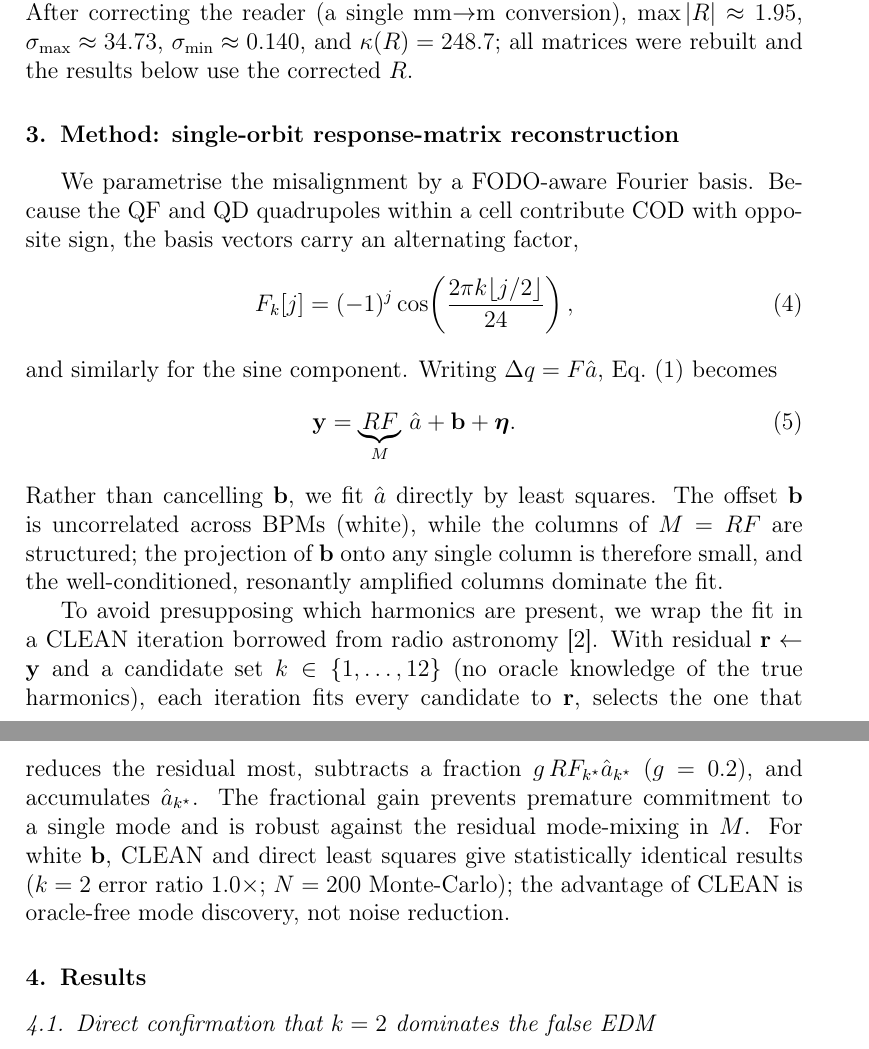
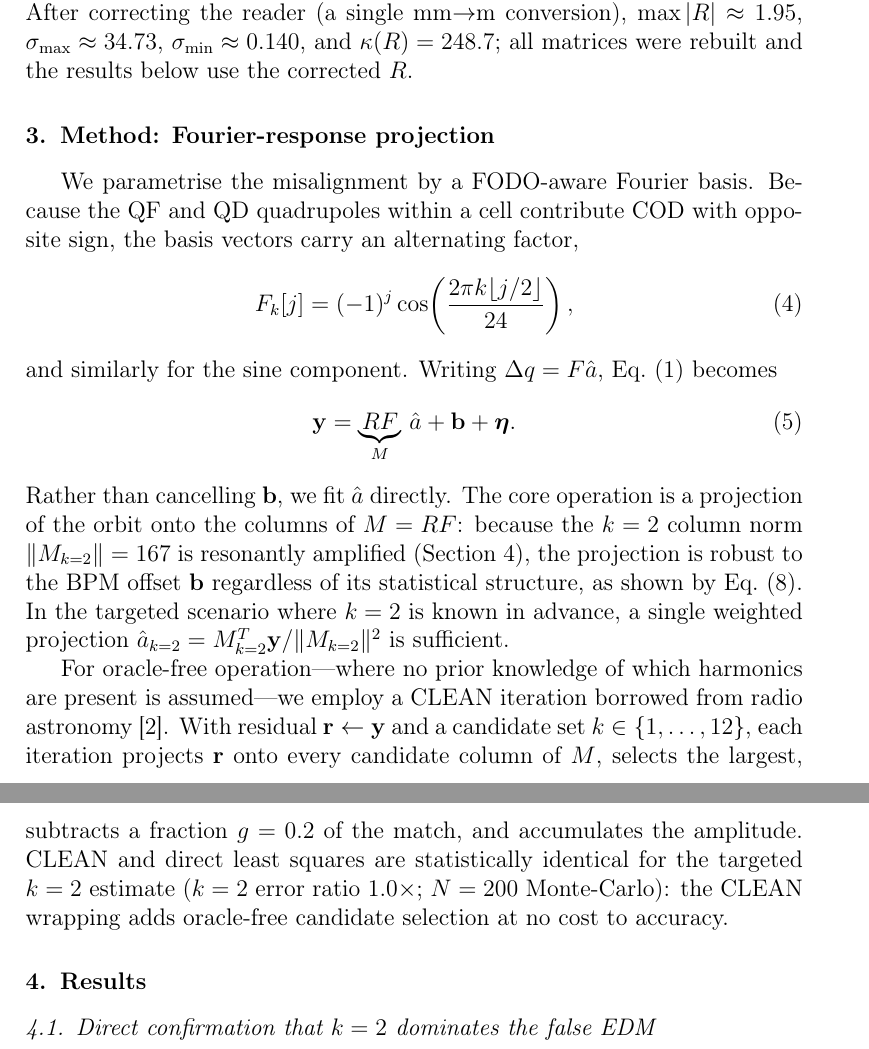
Before and after one commit to selcuk-hoo/manyetik_alan_olcumu, a LaTeX paper (paper_draft.tex): two parts of pages 4 and 5 of 12, joined at a grey line, cut so that both start at the same text. Compiled offline with pdfLaTeX.

Commit message:
Shorten title; demote CLEAN; fix whiteness contradiction; add model-error figure todo
Title: "Single-orbit estimation of the dominant false-EDM harmonic
in a frozen-spin proton storage ring" (was 15-word targeted-estimation phrase)

Method section: reframe around Fourier-response projection as the core
operation (single weighted projection sufficient for targeted k=2);
CLEAN repositioned as the oracle-free implementation on top, not the method
itself. "CLEAN and lstsq give identical results" now reads as confirmation
rather than a threat to novelty.

Whiteness contradiction: removed "Together with the whiteness of b" from
the summary sentence after the three-properties paragraph; replaced with
"regardless of the statistical structure of b (see Sec whiteness)" —
consistent with the no-whiteness-assumption claim throughout.

Model error: added the scaling argument (δA ~ σ_model × κ₂) and a
\todo{figure} placeholder for the σ_model vs k=2 error curve so the
claim is not left hanging.

https://claude.ai/code/session_01TGPxaTkQA62U6HAjzyk8w8

```diff
--- a/paper_draft.tex
+++ b/paper_draft.tex
@@ -184,7 +184,7 @@ $\kappa(R)=248.7$; all matrices were rebuilt and the results below use the
 corrected $R$.
 
 %==============================================================
-\section{Method: single-orbit response-matrix reconstruction}
+\section{Method: Fourier-response projection}
 \label{sec:method}
 
 We parametrise the misalignment by a FODO-aware Fourier basis. Because the
@@ -198,24 +198,23 @@ Eq.~(\ref{eq:model}) becomes
 \begin{equation}
 \mathbf{y} = \underbrace{R F}_{M}\,\hat{a} + \mathbf{b} + \boldsymbol{\eta}.
 \end{equation}
-Rather than cancelling $\mathbf{b}$, we fit $\hat{a}$ directly by least
-squares. The offset $\mathbf{b}$ is uncorrelated across BPMs (white),
-while the columns of $M=RF$ are structured; the projection of $\mathbf{b}$
-onto any single column is therefore small, and the well-conditioned,
-resonantly amplified columns dominate the fit.
+Rather than cancelling $\mathbf{b}$, we fit $\hat{a}$ directly. The core
+operation is a projection of the orbit onto the columns of $M=RF$: because
+the $k=2$ column norm $\|M_{k=2}\|=167$ is resonantly amplified (Section~\ref{sec:results}),
+the projection is robust to the BPM offset $\mathbf{b}$ regardless of its
+statistical structure, as shown by Eq.~(\ref{eq:bias}). In the targeted
+scenario where $k=2$ is known in advance, a single weighted projection
+$\hat{a}_{k=2}=M_{k=2}^T\mathbf{y}/\|M_{k=2}\|^2$ is sufficient.
 
-To avoid presupposing which harmonics are present, we wrap the fit in a
-CLEAN iteration borrowed from radio astronomy~\cite{clean}. With residual
-$\mathbf{r}\leftarrow\mathbf{y}$ and a candidate set $k\in\{1,\dots,12\}$
-(no oracle knowledge of the true harmonics), each iteration fits every
-candidate to $\mathbf{r}$, selects the one that reduces the residual most,
-subtracts a fraction $g\,R F_{k^\star}\hat{a}_{k^\star}$ ($g=0.2$), and
-accumulates $\hat{a}_{k^\star}$. The fractional gain prevents premature
-commitment to a single mode and is robust against the residual mode-mixing
-in $M$. For white $\mathbf{b}$, CLEAN and direct least squares give
-statistically identical results ($k=2$ error ratio 1.0$\times$;
-$N=200$ Monte-Carlo); the advantage of CLEAN is oracle-free mode
-discovery, not noise reduction.
+For oracle-free operation---where no prior knowledge of which harmonics are
+present is assumed---we employ a CLEAN iteration borrowed from radio
+astronomy~\cite{clean}. With residual $\mathbf{r}\leftarrow\mathbf{y}$ and
+a candidate set $k\in\{1,\dots,12\}$, each iteration projects $\mathbf{r}$
+onto every candidate column of $M$, selects the largest, subtracts a
+fraction $g=0.2$ of the match, and accumulates the amplitude.
+CLEAN and direct least squares are statistically identical for the targeted
+$k=2$ estimate ($k=2$ error ratio 1.0$\times$; $N=200$ Monte-Carlo):
+the CLEAN wrapping adds oracle-free candidate selection at no cost to accuracy.
 
 %==============================================================
 \section{Results}
```
Also changed, not shown: paper_draft.tex (17 more changed lines).
